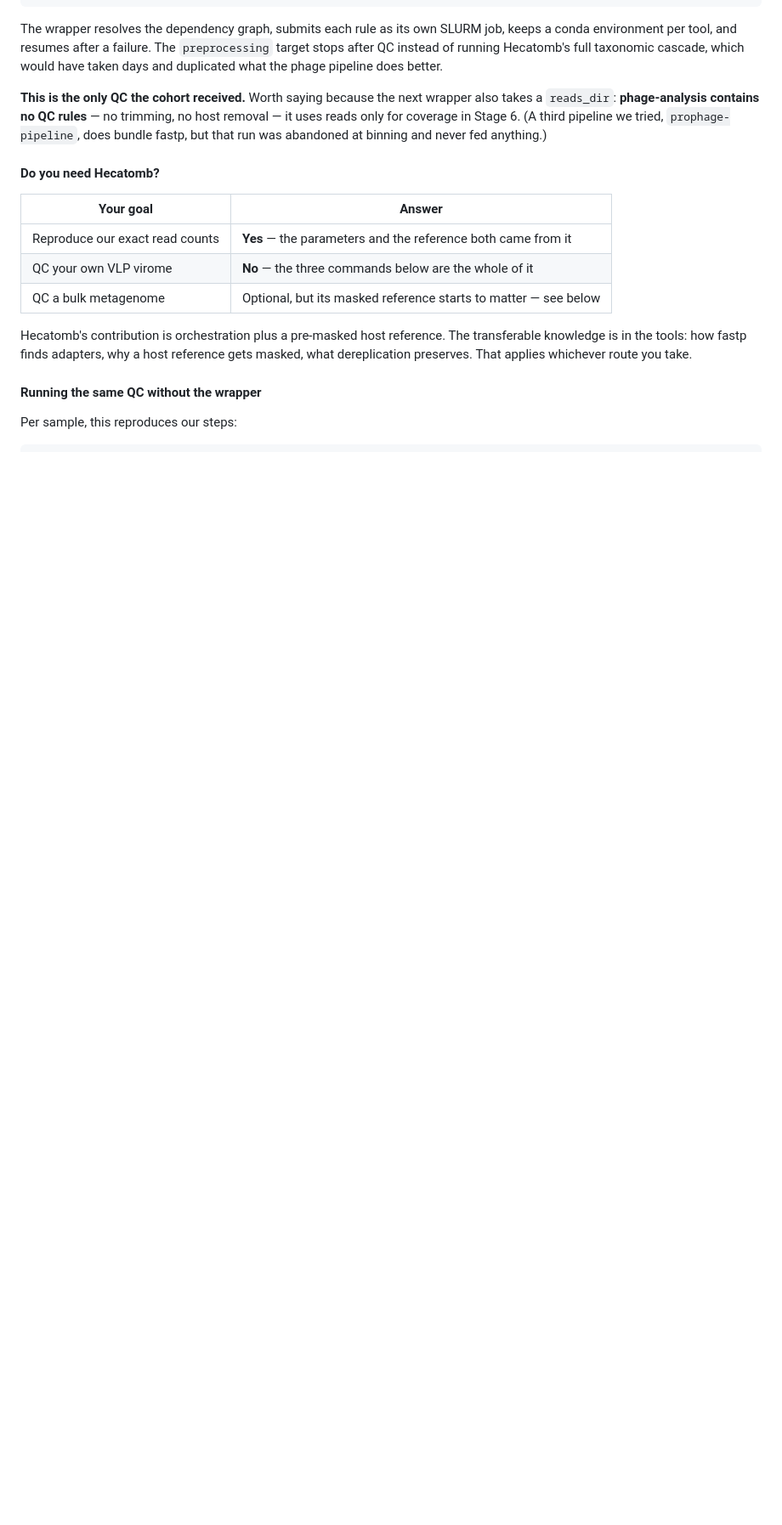
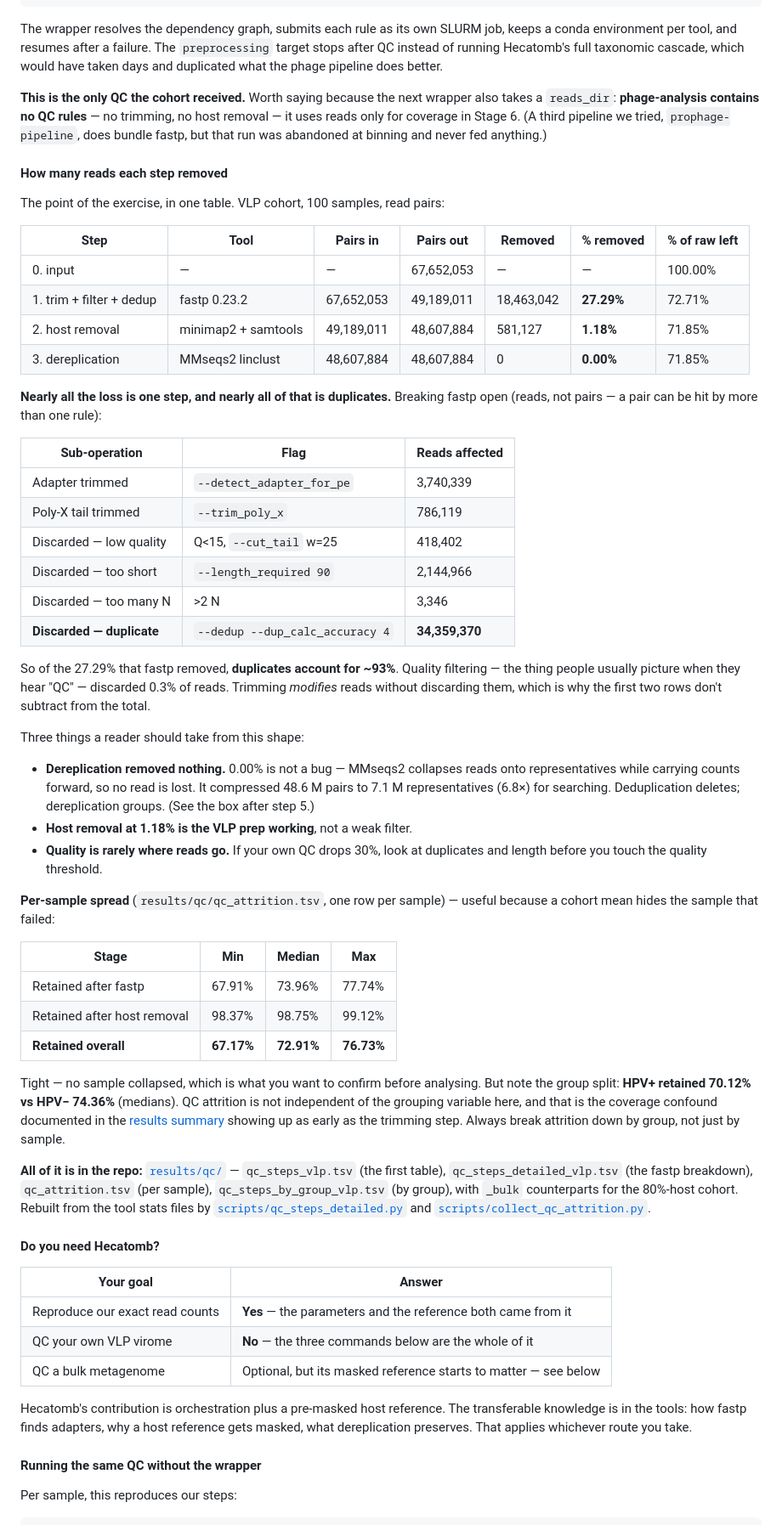
Before and after one commit to Leran10/HPV_synthetic_data, a Markdown page: docs/TOOLS_WALKTHROUGH.md, the part around one of its changes. Shown at 85% size. GitHub-like rendering; blank space fills up the shorter version.

Commit message:
Walkthrough: show per-step read attrition inline
The QC tables were in results/qc/ but the tutorial text carried almost none of
the numbers, so a reader asking 'how much does each step remove?' had to open
TSVs. Adds four tables inline: per-step totals, the fastp per-flag breakdown,
per-sample spread, and pointers to the source files.

The shape is the lesson: of 27.29% removed by fastp, ~93% is duplicates and
only 0.3% is quality filtering; host removal is 1.18%; dereplication is 0.00%
by design. Also notes HPV+ retains 70.12% vs HPV- 74.36%, i.e. the coverage
confound is already visible at the trimming step.

Corrects the MMseqs2 output: 7,111,211 representatives at 6.8x is VLP;
5,108,133 at 6.0x was the bulk cohort.

Co-Authored-By: Claude Opus 5 <noreply@anthropic.com>
Claude-Session: https://claude.ai/code/session_017yDbyHpDGFwB7iKy174ydE

```diff
--- a/docs/TOOLS_WALKTHROUGH.md
+++ b/docs/TOOLS_WALKTHROUGH.md
@@ -130,6 +130,67 @@ trimming, no host removal — it uses reads only for coverage in Stage 6. (A thi
 pipeline we tried, `prophage-pipeline`, does bundle fastp, but that run was
 abandoned at binning and never fed anything.)
 
+#### How many reads each step removed
+
+The point of the exercise, in one table. VLP cohort, 100 samples, read pairs:
+
+| Step | Tool | Pairs in | Pairs out | Removed | % removed | % of raw left |
+|---|---|---|---|---|---|---|
+| 0. input | — | — | 67,652,053 | — | — | 100.00% |
+| 1. trim + filter + dedup | fastp 0.23.2 | 67,652,053 | 49,189,011 | 18,463,042 | **27.29%** | 72.71% |
+| 2. host removal | minimap2 + samtools | 49,189,011 | 48,607,884 | 581,127 | **1.18%** | 71.85% |
+| 3. dereplication | MMseqs2 linclust | 48,607,884 | 48,607,884 | 0 | **0.00%** | 71.85% |
+
+**Nearly all the loss is one step, and nearly all of that is duplicates.**
+Breaking fastp open (reads, not pairs — a pair can be hit by more than one rule):
+
+| Sub-operation | Flag | Reads affected |
+|---|---|---|
+| Adapter trimmed | `--detect_adapter_for_pe` | 3,740,339 |
+| Poly-X tail trimmed | `--trim_poly_x` | 786,119 |
+| Discarded — low quality | Q<15, `--cut_tail` w=25 | 418,402 |
+| Discarded — too short | `--length_required 90` | 2,144,966 |
+| Discarded — too many N | >2 N | 3,346 |
+| **Discarded — duplicate** | `--dedup --dup_calc_accuracy 4` | **34,359,370** |
+
+So of the 27.29% that fastp removed, **duplicates account for ~93%**. Quality
+filtering — the thing people usually picture when they hear "QC" — discarded
+0.3% of reads. Trimming *modifies* reads without discarding them, which is why
+the first two rows don't subtract from the total.
+
+Three things a reader should take from this shape:
+
+- **Dereplication removed nothing.** 0.00% is not a bug — MMseqs2 collapses reads
+  onto representatives while carrying counts forward, so no read is lost. It
+  compressed 48.6 M pairs to 7.1 M representatives (6.8×) for searching. Deduplication
+  deletes; dereplication groups. (See the box after step 5.)
+- **Host removal at 1.18% is the VLP prep working**, not a weak filter.
+- **Quality is rarely where reads go.** If your own QC drops 30%, look at
+  duplicates and length before you touch the quality threshold.
+
+**Per-sample spread** (`results/qc/qc_attrition.tsv`, one row per sample) — useful
+because a cohort mean hides the sample that failed:
+
+| Stage | Min | Median | Max |
+|---|---|---|---|
+| Retained after fastp | 67.91% | 73.96% | 77.74% |
+| Retained after host removal | 98.37% | 98.75% | 99.12% |
+| **Retained overall** | **67.17%** | **72.91%** | **76.73%** |
+
+Tight — no sample collapsed, which is what you want to confirm before analysing.
+But note the group split: **HPV+ retained 70.12% vs HPV− 74.36%** (medians). QC
+attrition is not independent of the grouping variable here, and that is the
+coverage confound documented in the [results
+summary](https://leran10.github.io/HPV_synthetic_data/) showing up as early as
+the trimming step. Always break attrition down by group, not just by sample.
+
+**All of it is in the repo:** [`results/qc/`](../results/qc) —
+`qc_steps_vlp.tsv` (the first table), `qc_steps_detailed_vlp.tsv` (the fastp
+breakdown), `qc_attrition.tsv` (per sample), `qc_steps_by_group_vlp.tsv` (by
+group), with `_bulk` counterparts for the 80%-host cohort. Rebuilt from the tool
+stats files by [`scripts/qc_steps_detailed.py`](../scripts/qc_steps_detailed.py)
+and [`scripts/collect_qc_attrition.py`](../scripts/collect_qc_attrition.py).
+
 #### Do you need Hecatomb?
 
 | Your goal | Answer |
```
Also changed, not shown: other parts of docs/TOOLS_WALKTHROUGH.md (+7 -5 lines).
